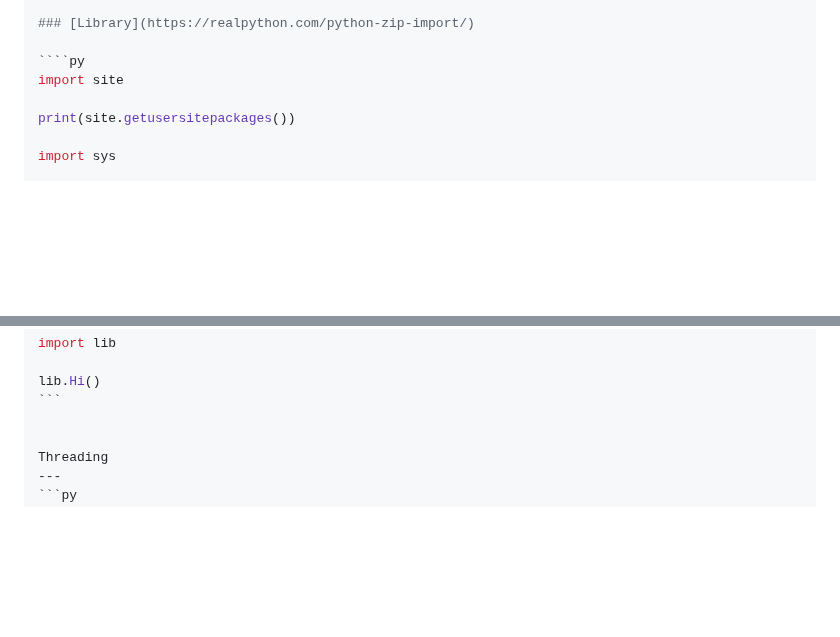
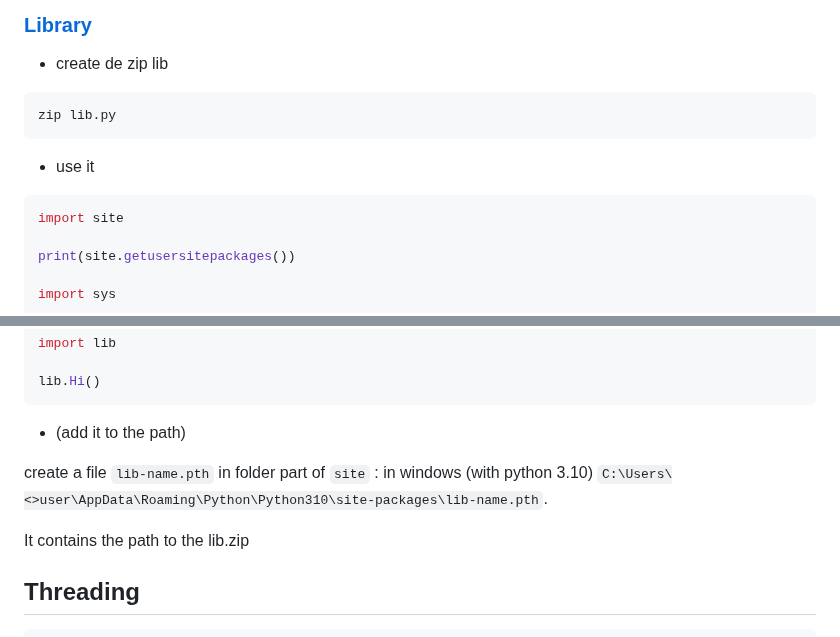
Before and after one commit to tolo38/usefull, a Markdown page: all/python.use.md, 2 parts joined by grey strips. Drawn GitHub-style; blank space fills up the shorter version.

`````diff
--- a/all/python.use.md
+++ b/all/python.use.md
@@ -371,7 +371,14 @@ chmod 755 app
 
 ### [Library](https://realpython.com/python-zip-import/)
 
-````py
+* create de zip lib
+```sh
+zip lib.py
+```
+
+* use it
+
+```py
 import site
 
 print(site.getusersitepackages())
@@ -391,6 +398,12 @@ import lib
 lib.Hi()
 ```
 
+* (add it to the path)
+
+create a file `lib-name.pth` in folder part of `site` :
+in windows (with python 3.10) `C:\Users\<>user\AppData\Roaming\Python\Python310\site-packages\lib-name.pth`.
+
+It contains the path to the lib.zip
 
 Threading
 ---
`````
Also changed, not shown: other parts of all/python.use.md (+3 -3 lines).
